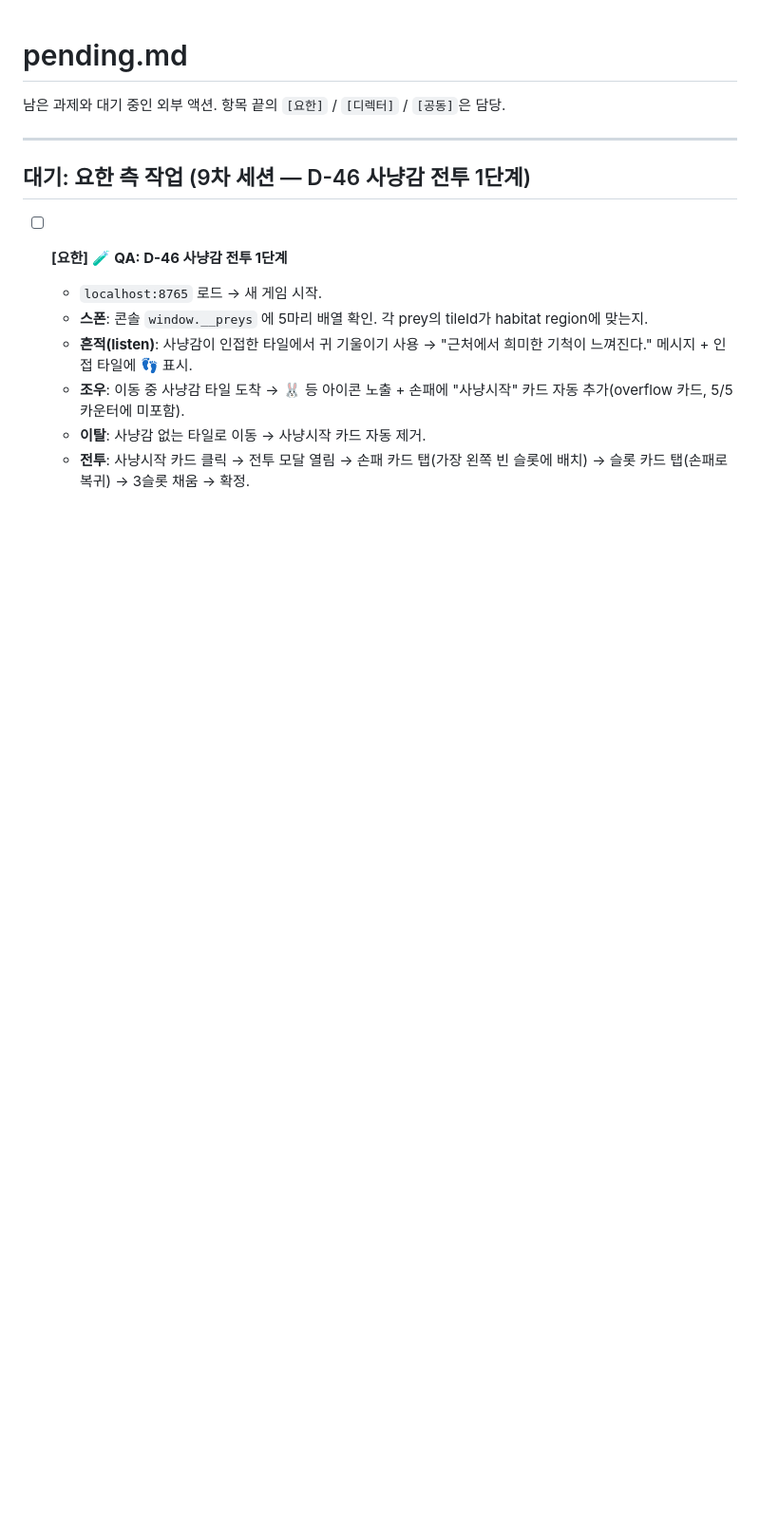
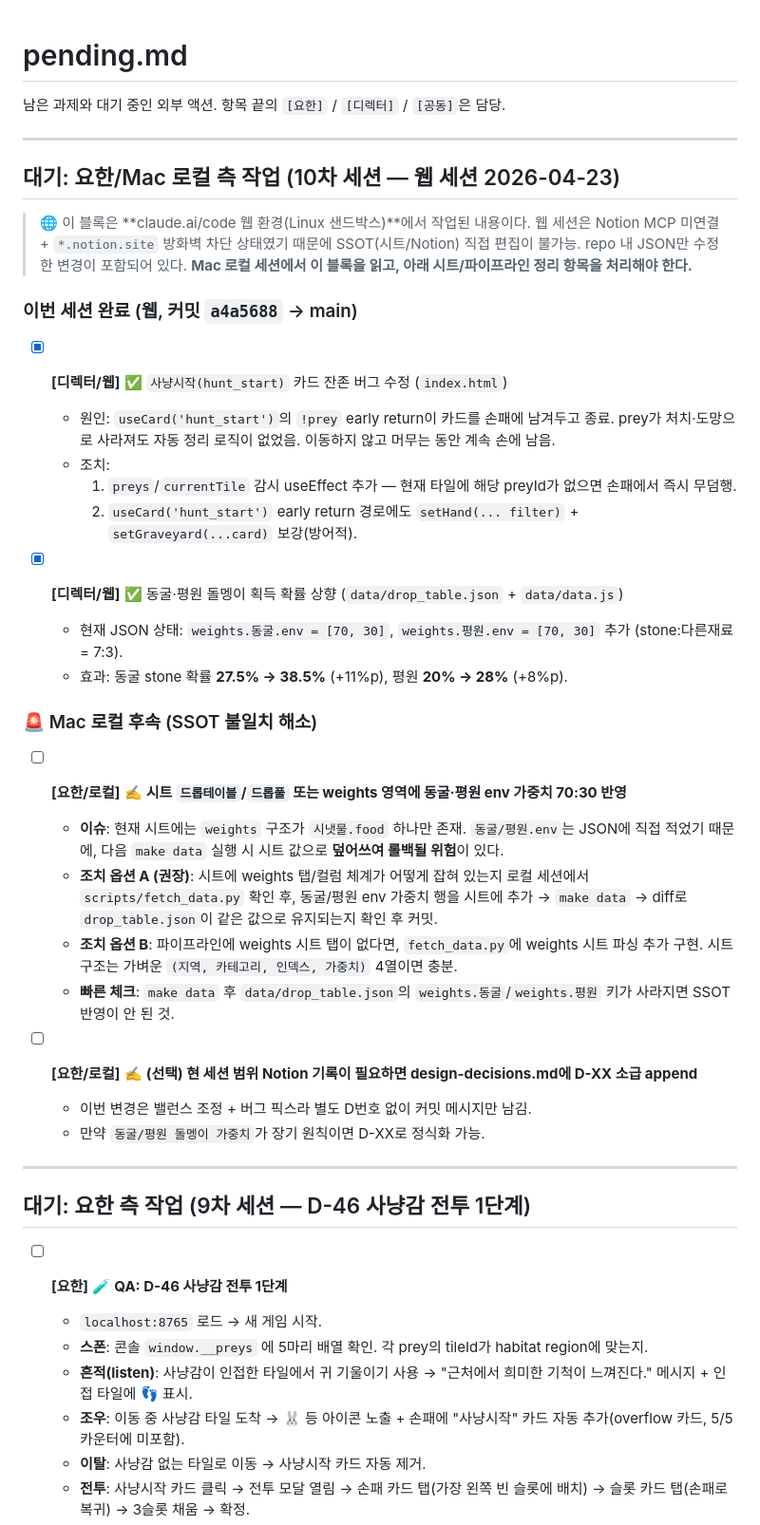
Before and after one commit to UzuDang2/time-to-dino, a Markdown page: .claude/game-director/pending.md, the part around the change. Shown at 95% size. Rendered like a GitHub page; blank space fills up the shorter version.

Commit message:
chore(memory): 10차 세션(웹) 기록 + 시트 SSOT 반영 대기 항목 추가
- pending.md: 10차 웹 세션 블록 신설 — hunt_start 버그 수정과 돌멩이 가중치 상향(`a4a5688`) 기록.
  Mac 로컬 후속으로 동굴/평원 env weights 시트/파이프라인 반영 필요 항목 명시.
- project-state.md: 마지막 검증 10차 세션으로 갱신. 웹 환경 제약(Notion MCP 미연결·notion.site 방화벽)도 기록해 다음 세션이 불필요한 재시도를 피하도록.

Co-Authored-By: Claude Opus 4.7 (1M context) <noreply@anthropic.com>

```diff
--- a/.claude/game-director/pending.md
+++ b/.claude/game-director/pending.md
@@ -1,6 +1,39 @@
 # pending.md
 
 남은 과제와 대기 중인 외부 액션. 항목 끝의 `[요한]` / `[디렉터]` / `[공동]`은 담당.
+
+---
+
+## 대기: 요한/Mac 로컬 측 작업 (10차 세션 — 웹 세션 2026-04-23)
+
+> 🌐 이 블록은 **claude.ai/code 웹 환경(Linux 샌드박스)**에서 작업된 내용이다.
+> 웹 세션은 Notion MCP 미연결 + `*.notion.site` 방화벽 차단 상태였기 때문에
+> SSOT(시트/Notion) 직접 편집이 불가능. repo 내 JSON만 수정한 변경이 포함되어 있다.
+> **Mac 로컬 세션에서 이 블록을 읽고, 아래 시트/파이프라인 정리 항목을 처리해야 한다.**
+
+### 이번 세션 완료 (웹, 커밋 `a4a5688` → main)
+
+- [x] **[디렉터/웹]** ✅ `사냥시작(hunt_start)` 카드 잔존 버그 수정 (`index.html`)
+  - 원인: `useCard('hunt_start')`의 `!prey` early return이 카드를 손패에 남겨두고 종료. prey가 처치·도망으로 사라져도 자동 정리 로직이 없었음. 이동하지 않고 머무는 동안 계속 손에 남음.
+  - 조치:
+    1. `preys`/`currentTile` 감시 useEffect 추가 — 현재 타일에 해당 preyId가 없으면 손패에서 즉시 무덤행.
+    2. `useCard('hunt_start')` early return 경로에도 `setHand(... filter)` + `setGraveyard(...card)` 보강(방어적).
+
+- [x] **[디렉터/웹]** ✅ 동굴·평원 돌멩이 획득 확률 상향 (`data/drop_table.json` + `data/data.js`)
+  - 현재 JSON 상태: `weights.동굴.env = [70, 30]`, `weights.평원.env = [70, 30]` 추가 (stone:다른재료 = 7:3).
+  - 효과: 동굴 stone 확률 **27.5% → 38.5%** (+11%p), 평원 **20% → 28%** (+8%p).
+
+### 🚨 Mac 로컬 후속 (SSOT 불일치 해소)
+
+- [ ] **[요한/로컬]** ✍️ **시트 `드롭테이블`/`드롭풀` 또는 weights 영역에 동굴·평원 env 가중치 70:30 반영**
+  - **이슈**: 현재 시트에는 `weights` 구조가 `시냇물.food` 하나만 존재. `동굴/평원.env`는 JSON에 직접 적었기 때문에, 다음 `make data` 실행 시 시트 값으로 **덮어쓰여 롤백될 위험**이 있다.
+  - **조치 옵션 A (권장)**: 시트에 weights 탭/컬럼 체계가 어떻게 잡혀 있는지 로컬 세션에서 `scripts/fetch_data.py` 확인 후, 동굴/평원 env 가중치 행을 시트에 추가 → `make data` → diff로 `drop_table.json`이 같은 값으로 유지되는지 확인 후 커밋.
+  - **조치 옵션 B**: 파이프라인에 weights 시트 탭이 없다면, `fetch_data.py`에 weights 시트 파싱 추가 구현. 시트 구조는 가벼운 `(지역, 카테고리, 인덱스, 가중치)` 4열이면 충분.
+  - **빠른 체크**: `make data` 후 `data/drop_table.json`의 `weights.동굴`/`weights.평원` 키가 사라지면 SSOT 반영이 안 된 것.
+
+- [ ] **[요한/로컬]** ✍️ **(선택) 현 세션 범위 Notion 기록이 필요하면 design-decisions.md에 D-XX 소급 append**
+  - 이번 변경은 밸런스 조정 + 버그 픽스라 별도 D번호 없이 커밋 메시지만 남김.
+  - 만약 `동굴/평원 돌멩이 가중치`가 장기 원칙이면 D-XX로 정식화 가능.
 
 ---
 
```
Also changed, not shown: .claude/game-director/project-state.md (+9 -1 lines).
